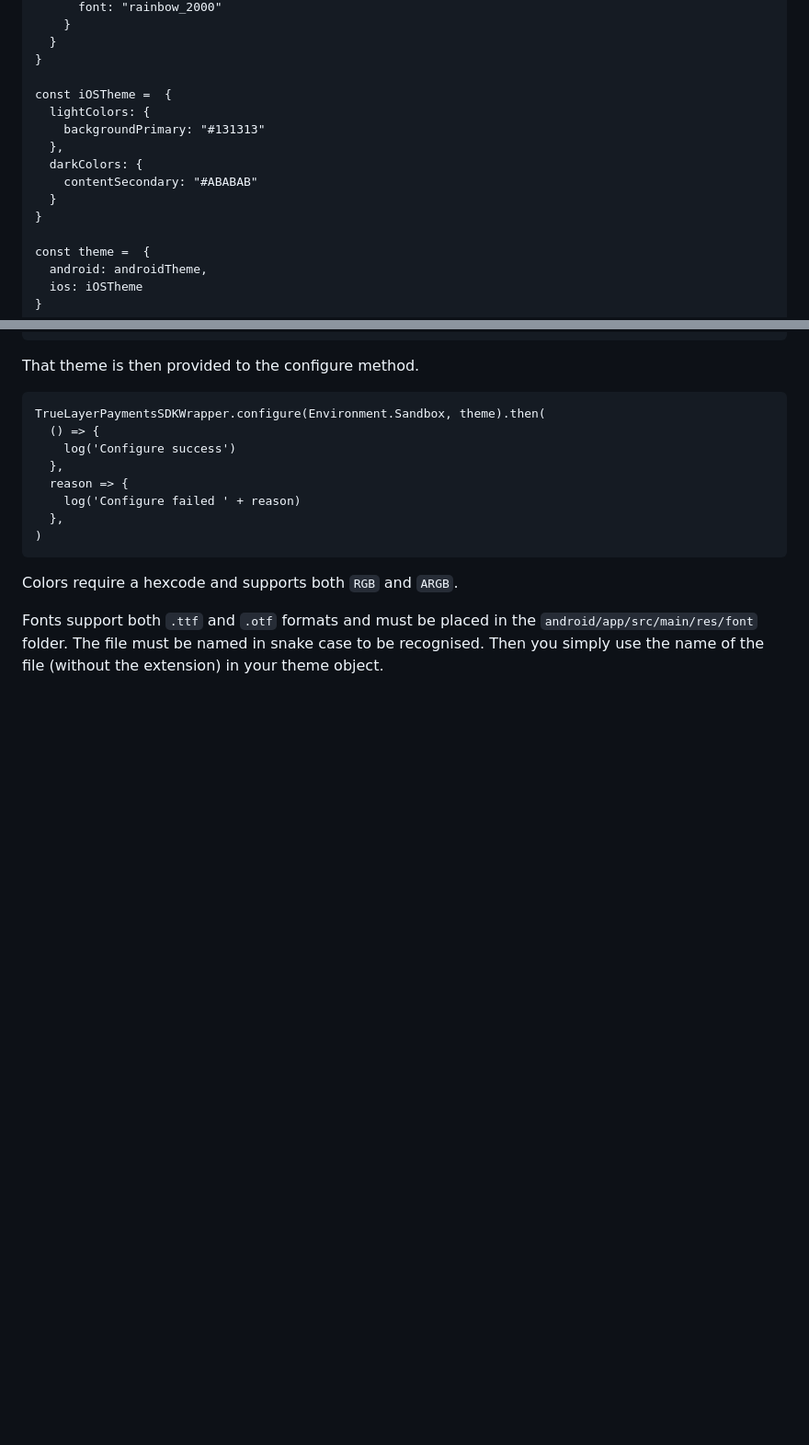
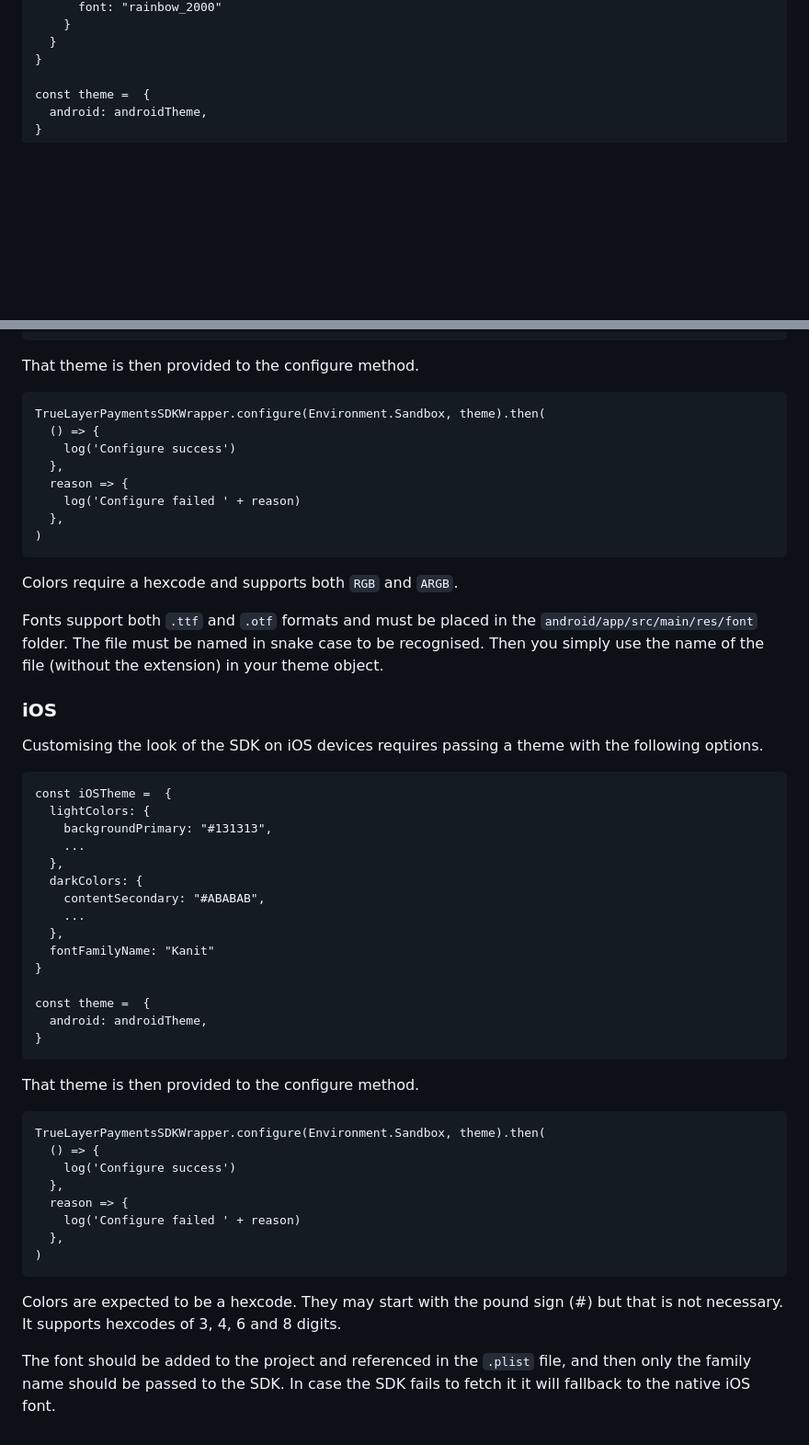
Before and after one commit to TrueLayer/truelayer-react-native-sdk, a Markdown page: docs/DOCUMENTATION.md, 2 parts joined by grey strips. Shown at 92% size. Rendered like a GitHub page; blank space fills up the shorter version.

````diff
--- a/docs/DOCUMENTATION.md
+++ b/docs/DOCUMENTATION.md
@@ -192,18 +192,8 @@ const androidTheme =  {
   }
 }
 
-const iOSTheme =  {
-  lightColors: {
-    backgroundPrimary: "#131313"
-  },
-  darkColors: {
-    contentSecondary: "#ABABAB"
-  }
-}
-
 const theme =  {
   android: androidTheme,
-  ios: iOSTheme
 }
 ```
 
@@ -222,3 +212,40 @@ TrueLayerPaymentsSDKWrapper.configure(Environment.Sandbox, theme).then(
 Colors require a hexcode and supports both `RGB` and `ARGB`.
 
 Fonts support both `.ttf` and `.otf` formats and must be placed in the `android/app/src/main/res/font` folder. The file must be named in snake case to be recognised. Then you simply use the name of the file (without the extension) in your theme object.
+
+### iOS
+Customising the look of the SDK on iOS devices requires passing a theme with the following options.
+
+```
+const iOSTheme =  {
+  lightColors: {
+    backgroundPrimary: "#131313",
+    ...
+  },
+  darkColors: {
+    contentSecondary: "#ABABAB",
+    ...
+  },
+  fontFamilyName: "Kanit"
+}
+
+const theme =  {
+  android: androidTheme,
+}
+```
+
+That theme is then provided to the configure method.
+```
+TrueLayerPaymentsSDKWrapper.configure(Environment.Sandbox, theme).then(
+  () => {
+    log('Configure success')
+  },
+  reason => {
+    log('Configure failed ' + reason)
+  },
+)
+```
+
+Colors are expected to be a hexcode. They may start with the pound sign (#) but that is not necessary. It supports hexcodes of 3, 4, 6 and 8 digits.
+
+The font should be added to the project and referenced in the `.plist` file, and then only the family name should be passed to the SDK. In case the SDK fails to fetch it it will fallback to the native iOS font.
````
